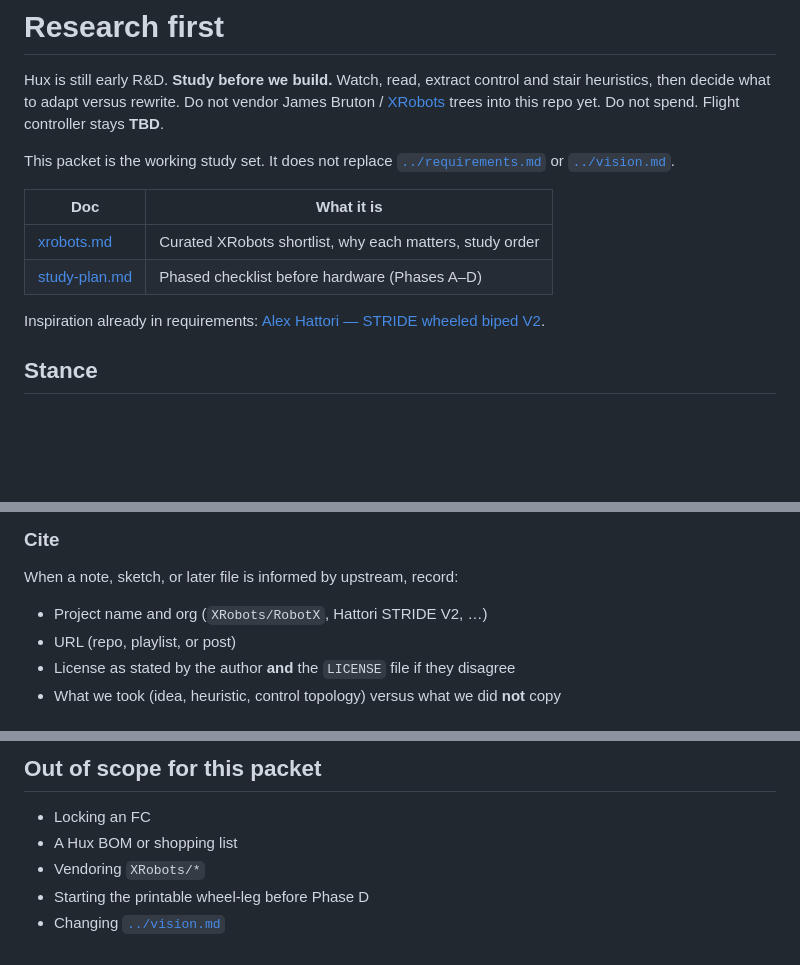
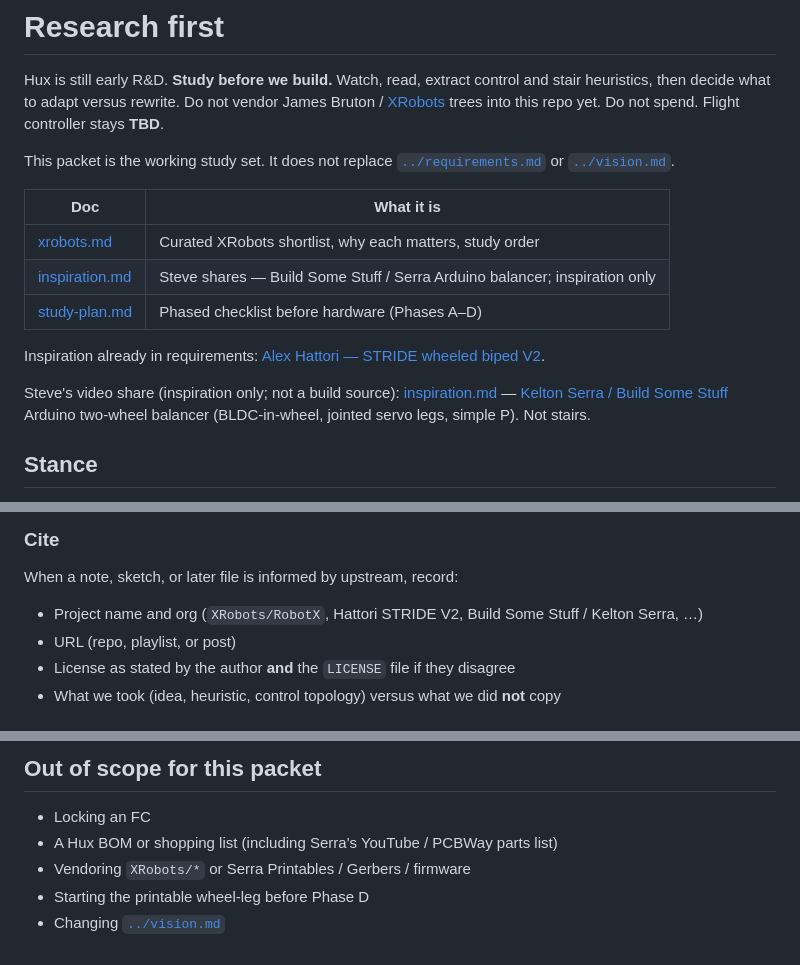
Before and after one commit to nova-centauri/hux-robot, a Markdown page: docs/research/README.md, 3 parts joined by grey strips. Rendered like a GitHub page; blank space fills up the shorter version.

```diff
--- a/docs/research/README.md
+++ b/docs/research/README.md
@@ -7,9 +7,12 @@ This packet is the working study set. It does not replace [`../requirements.md`]
 | Doc | What it is |
 | --- | --- |
 | [xrobots.md](xrobots.md) | Curated XRobots shortlist, why each matters, study order |
+| [inspiration.md](inspiration.md) | Steve shares — Build Some Stuff / Serra Arduino balancer; inspiration only |
 | [study-plan.md](study-plan.md) | Phased checklist before hardware (Phases A–D) |
 
 Inspiration already in requirements: [Alex Hattori — STRIDE wheeled biped V2](https://www.alex-hattori.com/blog/wheeled-biped-v2).
+
+Steve's video share (inspiration only; not a build source): [inspiration.md](inspiration.md) — [Kelton Serra / Build Some Stuff](https://www.youtube.com/watch?v=K1lzzVGCzAQ) Arduino two-wheel balancer (BLDC-in-wheel, jointed servo legs, simple P). Not stairs.
 
 ## Stance
 
@@ -28,7 +31,7 @@ Respect each upstream license. XRobots repos are **not** one license. RobotX is
 
 When a note, sketch, or later file is informed by upstream, record:
 
-- Project name and org (`XRobots/RobotX`, Hattori STRIDE V2, …)
+- Project name and org (`XRobots/RobotX`, Hattori STRIDE V2, Build Some Stuff / Kelton Serra, …)
 - URL (repo, playlist, or post)
 - License as stated by the author **and** the `LICENSE` file if they disagree
 - What we took (idea, heuristic, control topology) versus what we did **not** copy
@@ -75,7 +78,7 @@ Watching, learning, and rewriting from understanding is the default path that ke
 ## Out of scope for this packet
 
 - Locking an FC
-- A Hux BOM or shopping list
-- Vendoring `XRobots/*`
+- A Hux BOM or shopping list (including Serra's YouTube / PCBWay parts list)
+- Vendoring `XRobots/*` or Serra Printables / Gerbers / firmware
 - Starting the printable wheel-leg before Phase D
 - Changing [`../vision.md`](../vision.md)
```
Also changed, not shown: docs/research/inspiration.md (added, +84 -0 lines), docs/research/study-plan.md (+4 -3 lines).
